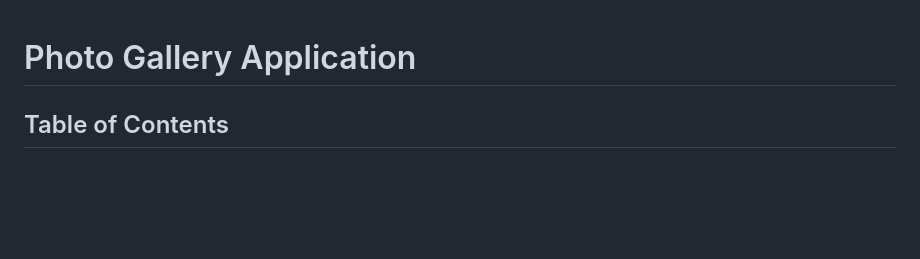
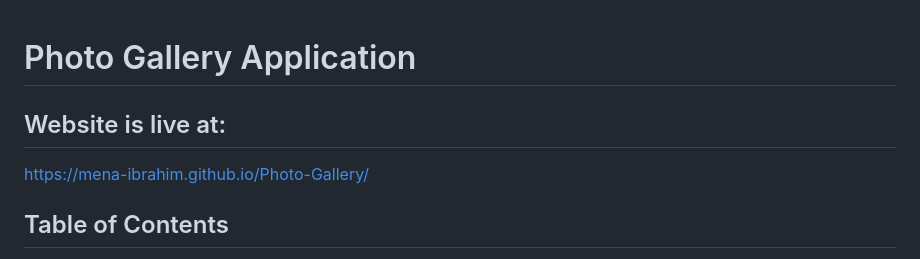
Before and after one commit to Mena-Saleh/Photo-Gallery, a Markdown page: README.md, the part around the change. Rendered like a GitHub page; blank space fills up the shorter version.

```diff
--- a/README.md
+++ b/README.md
@@ -1,4 +1,7 @@
 # Photo Gallery Application
+
+## Website is live at:
+https://mena-ibrahim.github.io/Photo-Gallery/
 
 ## Table of Contents
 
```
